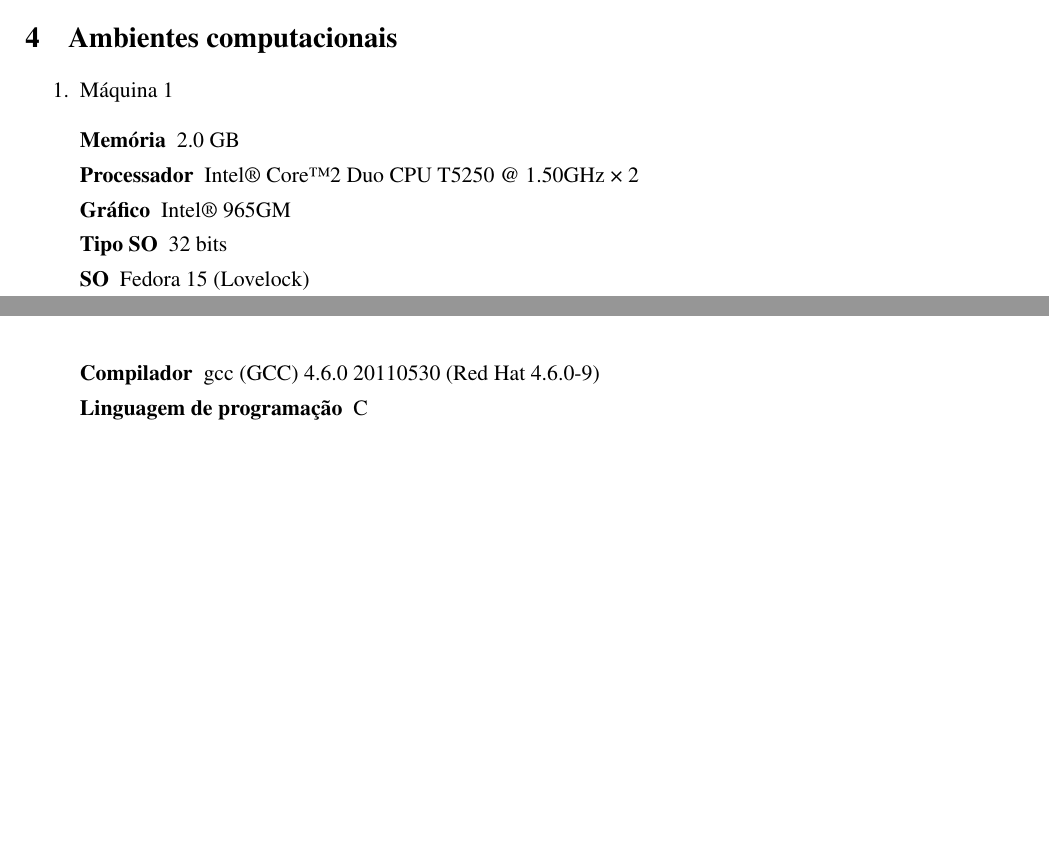
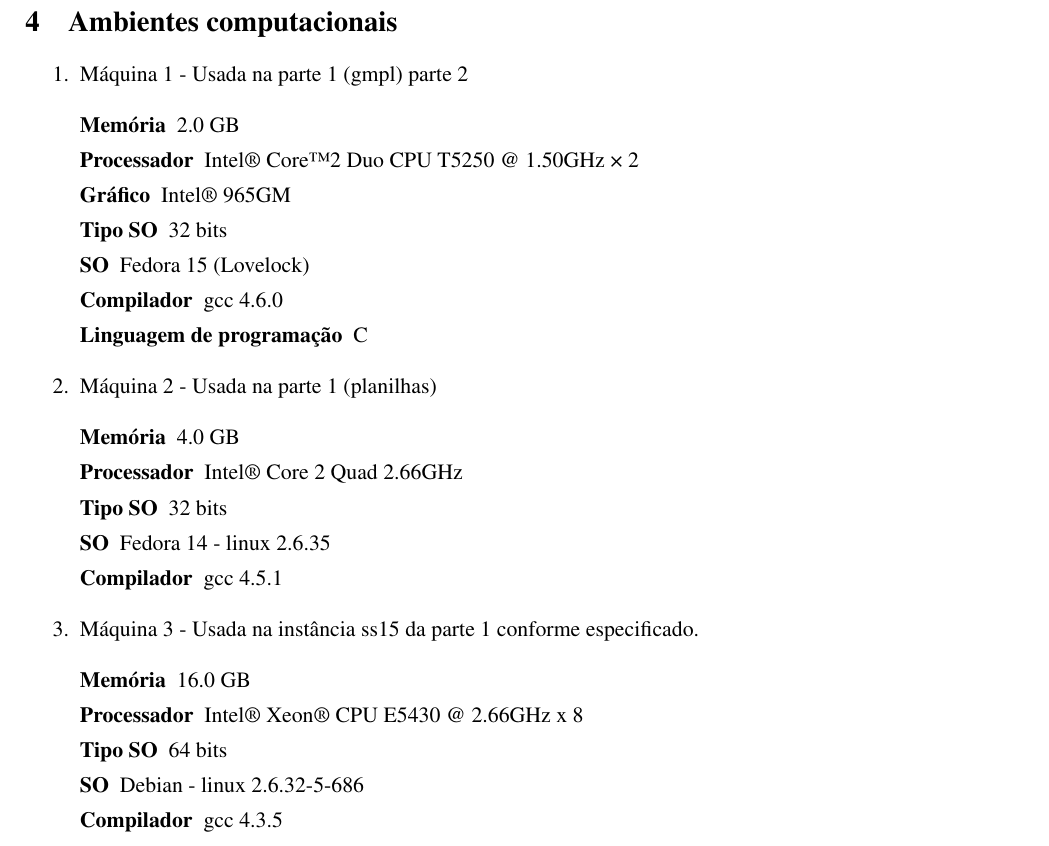
Before and after one commit to tiagochst/tcs-mfv-mc5481s2011, a LaTeX document (relatorio.tex): two parts of pages 7 and 8 of 9 before the commit and part of page 9 of 9 after it, the two joined at a grey line, cut so that both start at the same text, the shorter picture padded with empty space. Compiled offline with pdfLaTeX.

Commit message:
relatoriando

```diff
--- a/relatorio.tex
+++ b/relatorio.tex
@@ -672,9 +673,13 @@ solução em relação ao número de iterações para a heurística.
   \label{graf:small}
 \end{figure}
 
+\newpage
+\newpage
+\newpage
+
 \section{Ambientes computacionais}
 \begin{enumerate}
-\item Máquina 1
+\item Máquina 1 - Usada na parte 1 (gmpl) parte 2
 
   \begin{description}
   \item[Memória]2.0 GB
@@ -682,8 +687,30 @@ solução em relação ao número de iterações para a heurística.
   \item[Gráfico] Intel® 965GM
   \item[Tipo SO] 32 bits
   \item[SO] Fedora 15 (Lovelock)
-  \item[Compilador] gcc (GCC) 4.6.0 20110530 (Red Hat 4.6.0-9)
+  \item[Compilador] gcc 4.6.0
   \item[Linguagem de programação] C
+  \end{description}
+
+\item Máquina 2 - Usada na parte 1 (planilhas)
+
+  \begin{description}
+  \item[Memória]4.0 GB
+  \item[Processador]  Intel®  Core 2 Quad 2.66GHz
+  \item[Tipo SO] 32 bits
+  \item[SO] Fedora 14 - linux 2.6.35
+  \item[Compilador] gcc 4.5.1
+
+  \end{description}
+
+
+\item Máquina 3 - Usada na instância ss15 da parte 1 conforme especificado.
+
+  \begin{description}
+  \item[Memória]16.0 GB
+  \item[Processador] Intel® Xeon® CPU E5430  @ 2.66GHz x 8
+  \item[Tipo SO] 64 bits
+  \item[SO] Debian - linux 2.6.32-5-686
+  \item[Compilador] gcc 4.3.5
   \end{description}
 
 \end{enumerate}
```
Also changed, not shown: relatorio.pdf, relatorio.tex (1 more changed lines), 1 other file.
